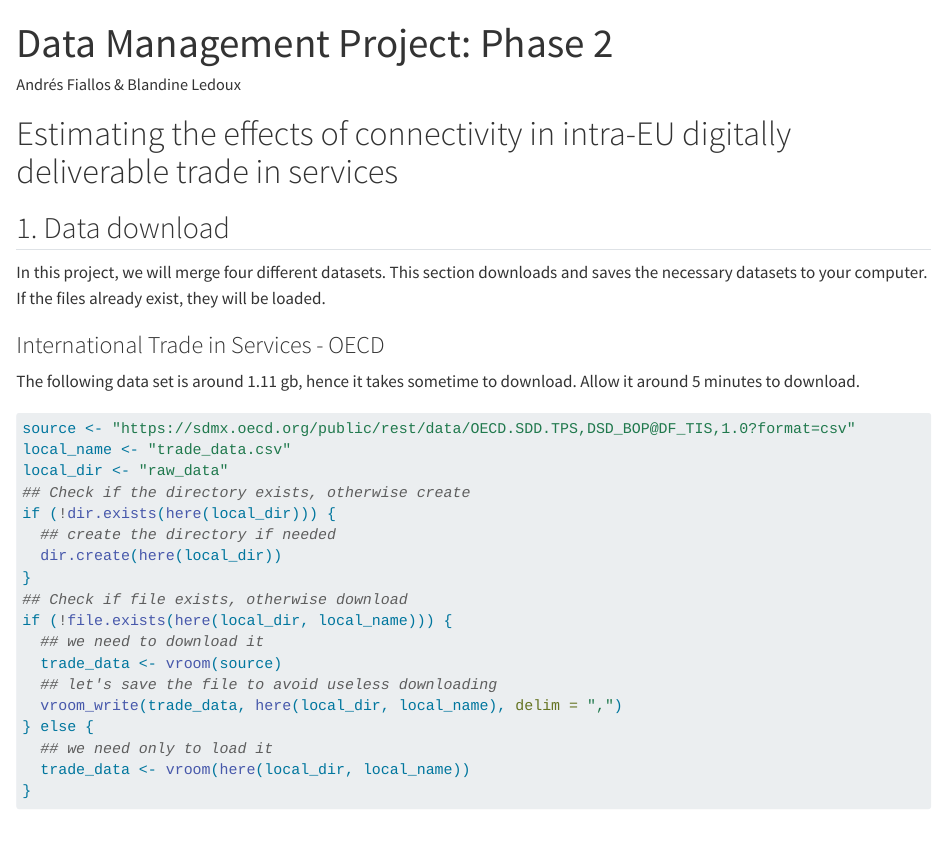
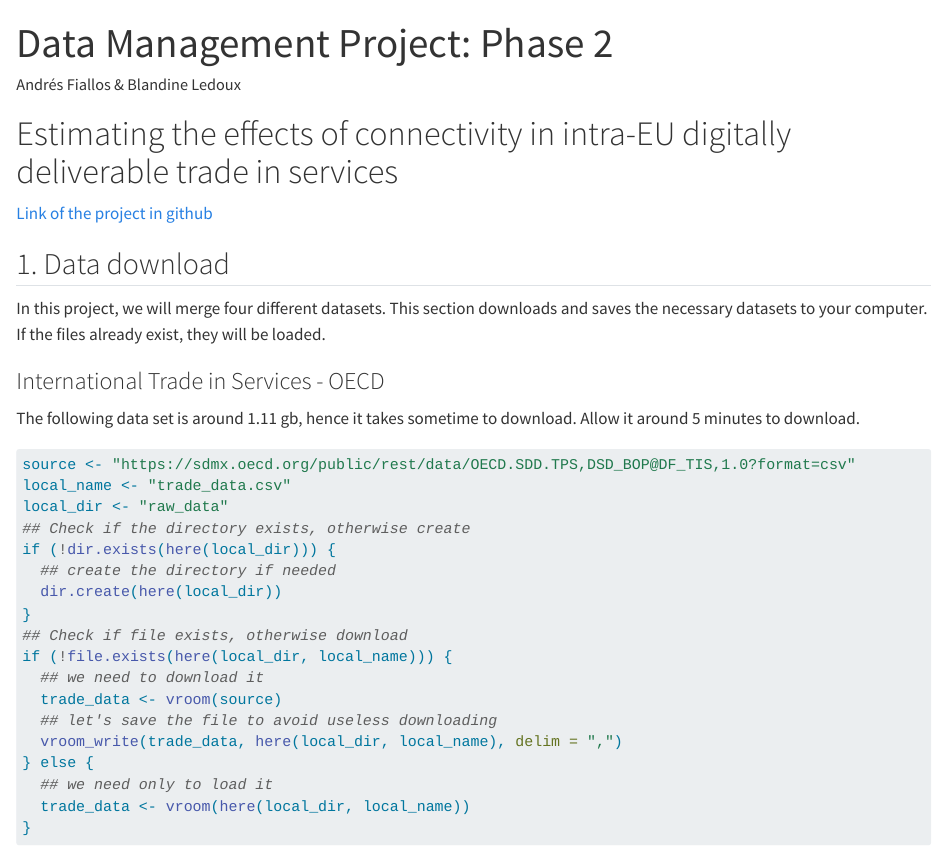
Before and after one commit to fiallos-a/DataManagement_I2024, a Quarto document (Phase2.qmd): the page in a window 1100 px wide, from its top. Rendered offline with R 4.5, knitr and Pandoc in place of Quarto, with nearby package versions; some code elsewhere in the file could not run offline; long lines of code are wrapped.

Commit message:
Final commit stage 2

````diff
--- a/Phase2.qmd
+++ b/Phase2.qmd
@@ -6,6 +6,8 @@ editor: visual
 ---
 
 # Estimating the effects of connectivity in intra-EU digitally deliverable trade in services
+
+[Link of the project in github](https://github.com/fiallos-a/DataManagement_I2024)
 
 ```{r setup, include=FALSE}
 knitr::opts_chunk$set(warning = FALSE)
````
Also changed, not shown: 1 other file.
